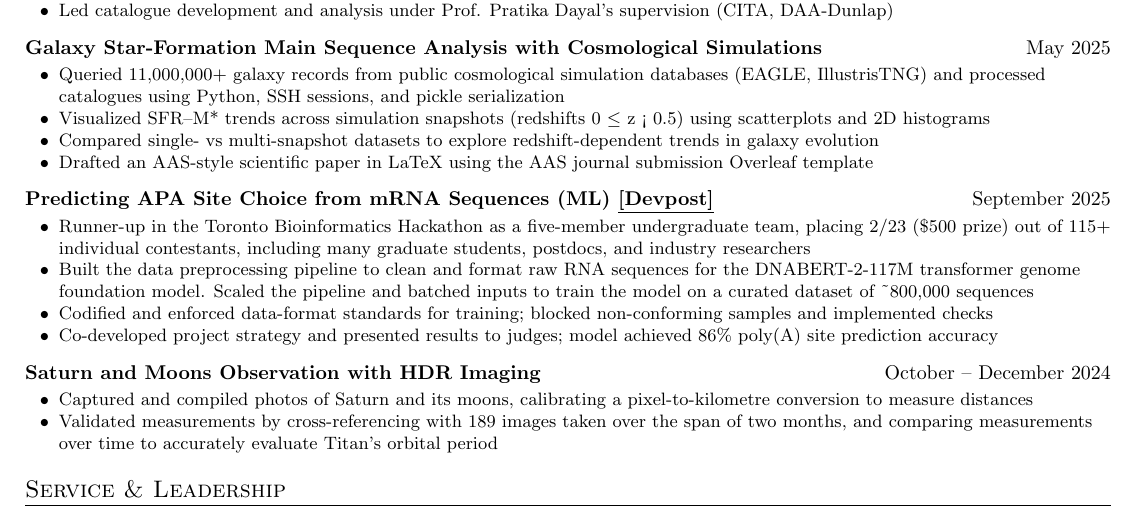
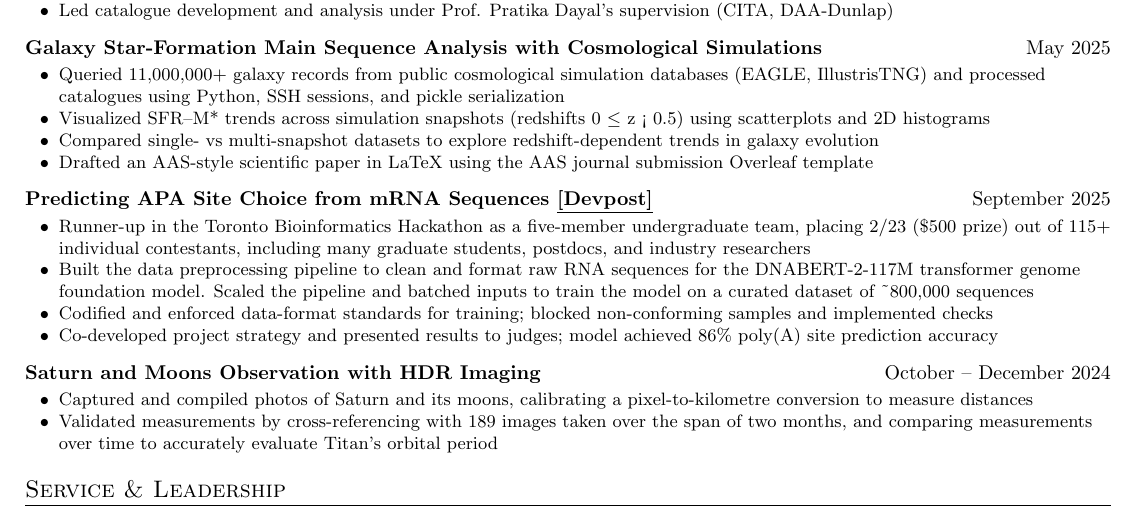
Before and after one commit to nniickels/personal-website, a LaTeX CV (resume/resume.tex): part of the page, cut so that both start at the same text. Compiled offline with pdfLaTeX.

Commit message:
Remove redundant ML label from bioinformatics project

```diff
--- a/resume/resume.tex
+++ b/resume/resume.tex
@@ -44,7 +44,7 @@
 \item Compared single- vs multi-snapshot datasets to explore redshift-dependent trends in galaxy evolution
 \item Drafted an AAS-style scientific paper in LaTeX using the AAS journal submission Overleaf template
 \end{itemize}
-\vspace{5pt}\heading{Predicting APA Site Choice from mRNA Sequences (ML) \href{https://devpost.com/software/predicting-apa-site-choice-from-mrna-sequences}{\underline{[Devpost]}}}{September 2025}
+\vspace{5pt}\heading{Predicting APA Site Choice from mRNA Sequences \href{https://devpost.com/software/predicting-apa-site-choice-from-mrna-sequences}{\underline{[Devpost]}}}{September 2025}
 \begin{itemize}\small
 \item Runner-up in the Toronto Bioinformatics Hackathon as a five-member undergraduate team, placing 2/23 (\$500 prize) out of 115+ individual contestants, including many graduate students, postdocs, and industry researchers
 \item Built the data preprocessing pipeline to clean and format raw RNA sequences for the DNABERT-2-117M transformer genome foundation model. Scaled the pipeline and batched inputs to train the model on a curated dataset of \textasciitilde{}800,000 sequences
```
Also changed, not shown: 1 other file.
